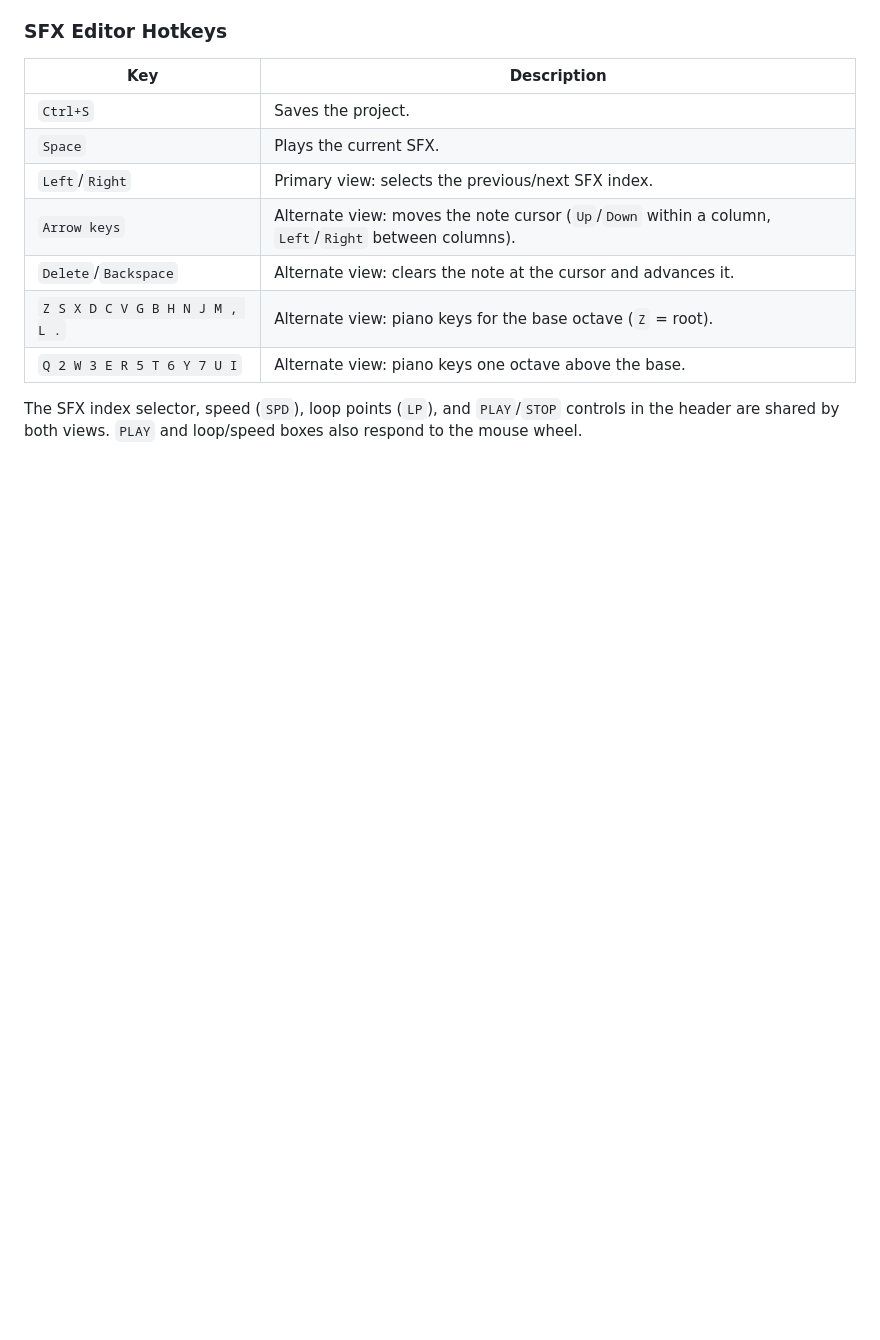
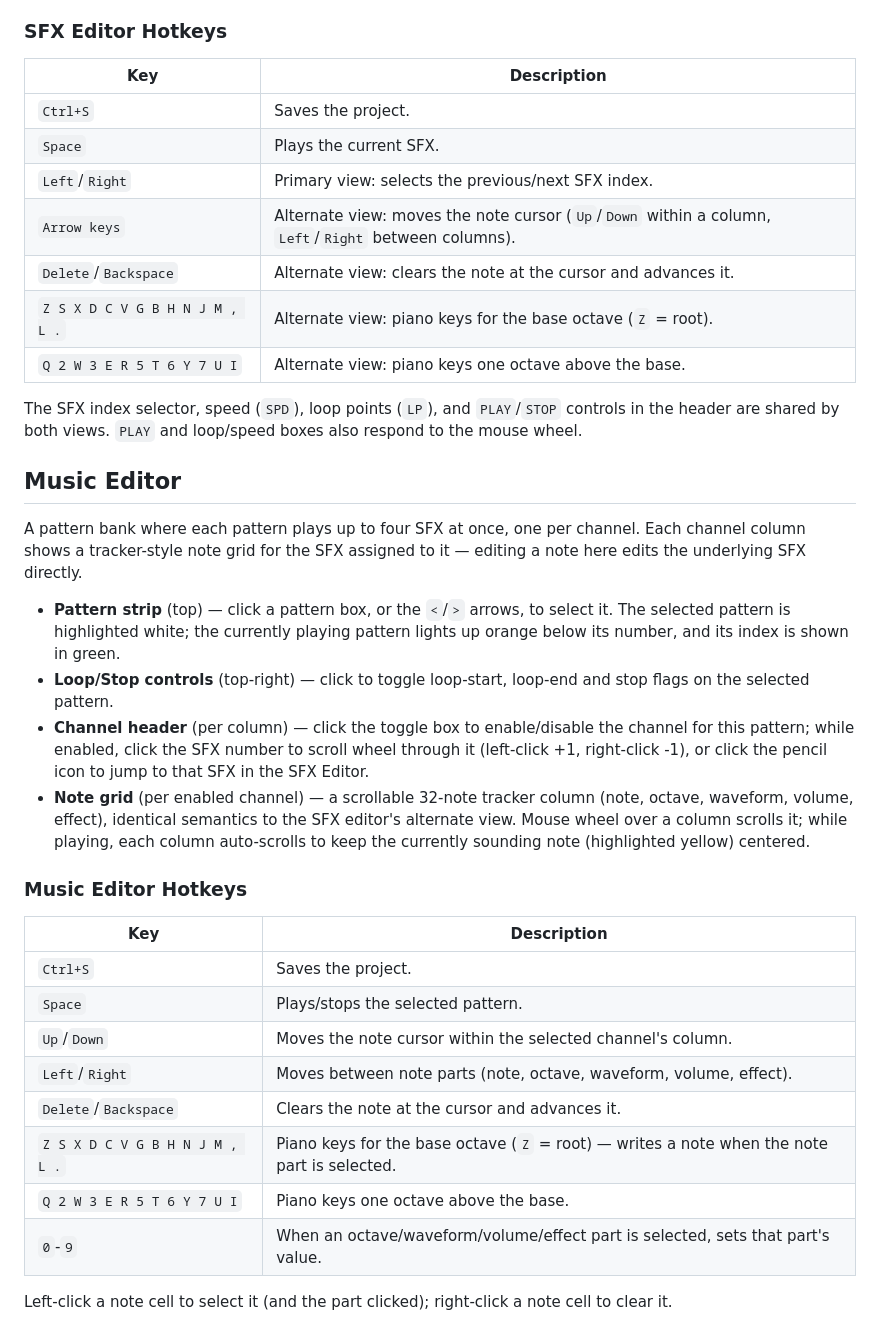
Before and after one commit to RobertoFreireDev/Mono8, a Markdown page: README.md, the part around one of its changes. GitHub-like rendering; blank space fills up the shorter version.

```diff
--- a/README.md
+++ b/README.md
@@ -187,3 +230,27 @@ The alternate view lays the 32 notes out as an 8-row × 4-column grid, with pale
 | `Q 2 W 3 E R 5 T 6 Y 7 U I` | Alternate view: piano keys one octave above the base. |
 
 The SFX index selector, speed (`SPD`), loop points (`LP`), and `PLAY`/`STOP` controls in the header are shared by both views. `PLAY` and loop/speed boxes also respond to the mouse wheel.
+
+## Music Editor
+
+A pattern bank where each pattern plays up to four SFX at once, one per channel. Each channel column shows a tracker-style note grid for the SFX assigned to it — editing a note here edits the underlying SFX directly.
+
+- **Pattern strip** (top) — click a pattern box, or the `<`/`>` arrows, to select it. The selected pattern is highlighted white; the currently playing pattern lights up orange below its number, and its index is shown in green.
+- **Loop/Stop controls** (top-right) — click to toggle loop-start, loop-end and stop flags on the selected pattern.
+- **Channel header** (per column) — click the toggle box to enable/disable the channel for this pattern; while enabled, click the SFX number to scroll wheel through it (left-click +1, right-click -1), or click the pencil icon to jump to that SFX in the SFX Editor.
+- **Note grid** (per enabled channel) — a scrollable 32-note tracker column (note, octave, waveform, volume, effect), identical semantics to the SFX editor's alternate view. Mouse wheel over a column scrolls it; while playing, each column auto-scrolls to keep the currently sounding note (highlighted yellow) centered.
+
+### Music Editor Hotkeys
+
+| Key | Description |
+|---|---|
+| `Ctrl+S` | Saves the project. |
+| `Space` | Plays/stops the selected pattern. |
+| `Up`/`Down` | Moves the note cursor within the selected channel's column. |
+| `Left`/`Right` | Moves between note parts (note, octave, waveform, volume, effect). |
+| `Delete`/`Backspace` | Clears the note at the cursor and advances it. |
+| `Z S X D C V G B H N J M , L .` | Piano keys for the base octave (`Z` = root) — writes a note when the note part is selected. |
+| `Q 2 W 3 E R 5 T 6 Y 7 U I` | Piano keys one octave above the base. |
+| `0`-`9` | When an octave/waveform/volume/effect part is selected, sets that part's value. |
+
+Left-click a note cell to select it (and the part clicked); right-click a note cell to clear it.
```
Also changed, not shown: other parts of README.md (+44 -1 lines).
